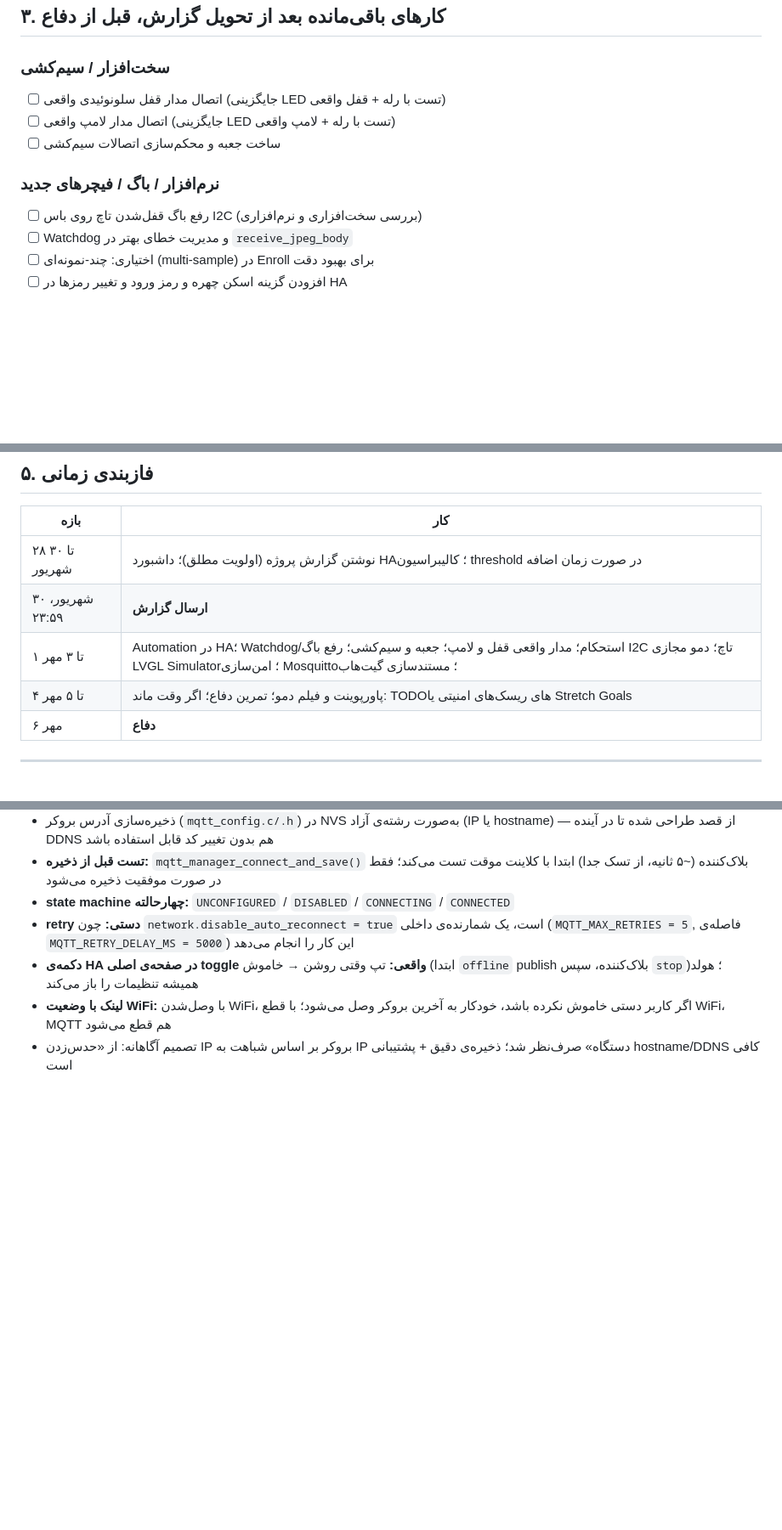
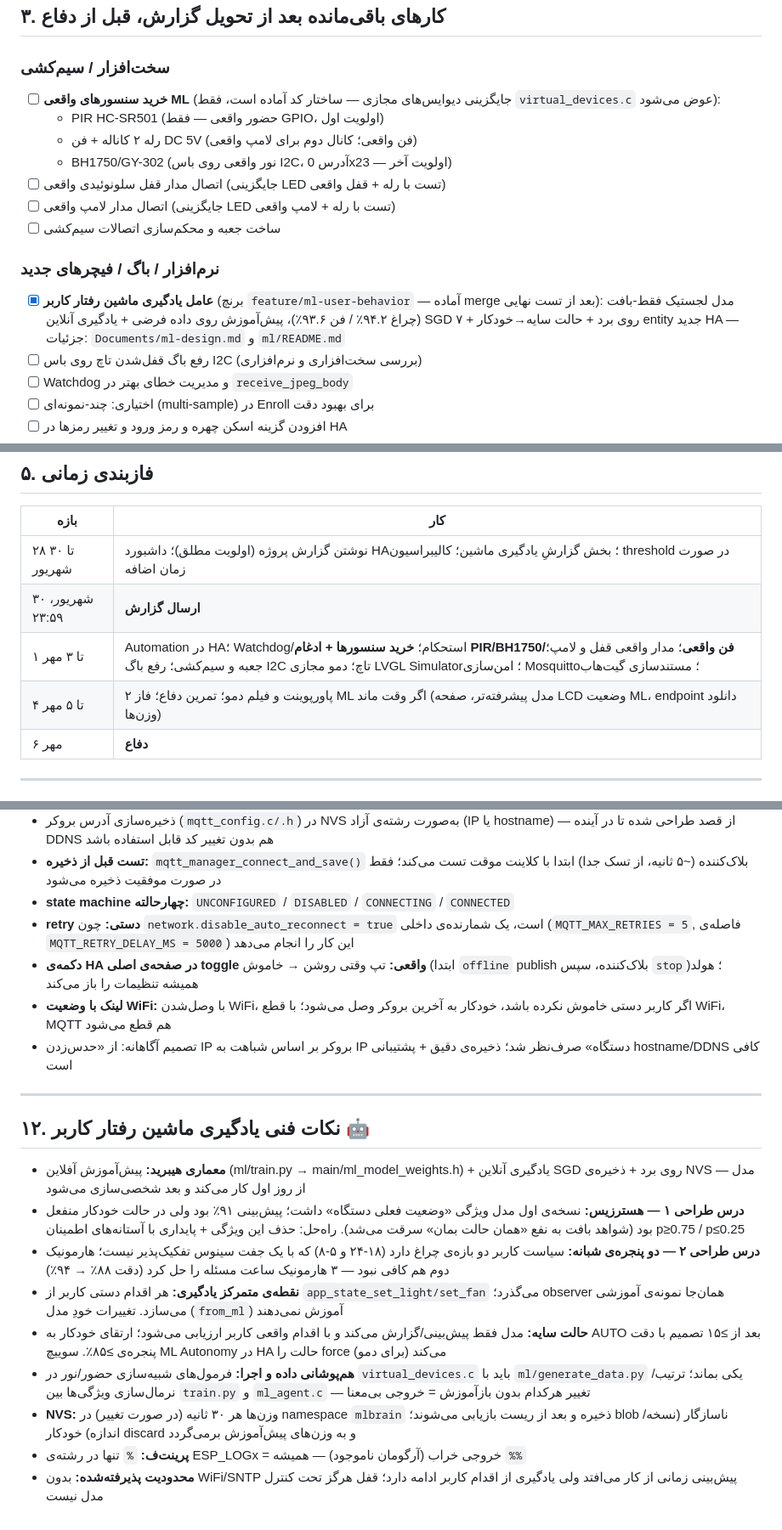
Before and after one commit to MohammadSoroushRabiei/Smart-Home, a Markdown page: Documents/roadmap.md, 3 parts joined by grey strips. Shown at 85% size. Rendered like a GitHub page; blank space fills up the shorter version.

Commit message:
docs(roadmap): add ML behavior-learning feature — done items, sensor shopping list, phase-2 plan, technical lessons

```diff
--- a/Documents/roadmap.md
+++ b/Documents/roadmap.md
@@ -29,12 +29,17 @@
 
 ### سخت‌افزار / سیم‌کشی
 
+- [ ] **خرید سنسورهای واقعی ML** (جایگزینی دیوایس‌های مجازی — ساختار کد آماده است، فقط `virtual_devices.c` عوض می‌شود):
+  - PIR HC-SR501 (حضور واقعی — فقط GPIO، اولویت اول)
+  - رله ۲ کاناله + فن DC 5V (فن واقعی؛ کانال دوم برای لامپ واقعی)
+  - BH1750/GY-302 (نور واقعی روی باس I2C، آدرس 0x23 — اولویت آخر)
 - [ ] اتصال مدار قفل سلونوئیدی واقعی (جایگزینی LED تست با رله + قفل واقعی)
 - [ ] اتصال مدار لامپ واقعی (جایگزینی LED تست با رله + لامپ واقعی)
 - [ ] ساخت جعبه و محکم‌سازی اتصالات سیم‌کشی
 
 ### نرم‌افزار / باگ / فیچرهای جدید
 
+- [x] **عامل یادگیری ماشین رفتار کاربر** (برنچ `feature/ml-user-behavior` — آماده merge بعد از تست نهایی): مدل لجستیک فقط-بافت (چراغ ۹۴.۲٪ / فن ۹۳.۶٪)، پیش‌آموزش روی داده فرضی + یادگیری آنلاین SGD روی برد + حالت سایه→خودکار + ۷ entity جدید HA — جزئیات: `Documents/ml-design.md` و `ml/README.md`
 - [ ] رفع باگ قفل‌شدن تاچ روی باس I2C (بررسی سخت‌افزاری و نرم‌افزاری)
 - [ ] Watchdog و مدیریت خطای بهتر در `receive_jpeg_body`
 - [ ] اختیاری: چند-نمونه‌ای (multi-sample) در Enroll برای بهبود دقت
@@ -99,10 +104,10 @@
 
 | بازه             | کار                                                                                                                                                         |
 | ---------------- | ----------------------------------------------------------------------------------------------------------------------------------------------------------- |
-| ۲۸ تا ۳۰ شهریور  | نوشتن گزارش پروژه (اولویت مطلق)؛ داشبورد HA؛ کالیبراسیون threshold در صورت زمان اضافه                                                                       |
+| ۲۸ تا ۳۰ شهریور  | نوشتن گزارش پروژه (اولویت مطلق)؛ داشبورد HA؛ بخش گزارشِ یادگیری ماشین؛ کالیبراسیون threshold در صورت زمان اضافه                                              |
 | ۳۰ شهریور، ۲۳:۵۹ | **ارسال گزارش**                                                                                                                                             |
-| ۱ تا ۳ مهر       | Automation در HA؛ Watchdog/استحکام؛ مدار واقعی قفل و لامپ؛ جعبه و سیم‌کشی؛ رفع باگ I2C تاچ؛ دمو مجازی LVGL Simulator؛ امن‌سازی Mosquitto؛ مستندسازی گیت‌هاب |
-| ۴ تا ۵ مهر       | پاورپوینت و فیلم دمو؛ تمرین دفاع؛ اگر وقت ماند: TODOهای ریسک‌های امنیتی یا Stretch Goals                                                                    |
+| ۱ تا ۳ مهر       | Automation در HA؛ Watchdog/استحکام؛ **خرید سنسورها + ادغام PIR/BH1750/فن واقعی**؛ مدار واقعی قفل و لامپ؛ جعبه و سیم‌کشی؛ رفع باگ I2C تاچ؛ دمو مجازی LVGL Simulator؛ امن‌سازی Mosquitto؛ مستندسازی گیت‌هاب |
+| ۴ تا ۵ مهر       | پاورپوینت و فیلم دمو؛ تمرین دفاع؛ فاز ۲ ML اگر وقت ماند (مدل پیشرفته‌تر، صفحه LCD وضعیت ML، endpoint دانلود وزن‌ها)                                        |
 | ۶ مهر            | **دفاع**                                                                                                                                                    |
 
 ---
@@ -172,3 +177,17 @@
 - **دکمه‌ی HA در صفحه‌ی اصلی toggle واقعی:** تپ وقتی روشن → خاموش (ابتدا `offline` publish بلاک‌کننده، سپس `stop`)؛ هولد همیشه تنظیمات را باز می‌کند
 - **لینک با وضعیت WiFi:** با وصل‌شدن WiFi، اگر کاربر دستی خاموش نکرده باشد، خودکار به آخرین بروکر وصل می‌شود؛ با قطع WiFi، MQTT هم قطع می‌شود
 - تصمیم آگاهانه: از «حدس‌زدن IP بروکر بر اساس شباهت به IP دستگاه» صرف‌نظر شد؛ ذخیره‌ی دقیق + پشتیبانی hostname/DDNS کافی است
+
+---
+
+## ۱۲. نکات فنی یادگیری ماشین رفتار کاربر 🤖
+
+- **معماری هیبرید:** پیش‌آموزش آفلاین (ml/train.py → main/ml_model_weights.h) + یادگیری آنلاین SGD روی برد + ذخیره‌ی NVS — مدل از روز اول کار می‌کند و بعد شخصی‌سازی می‌شود
+- **درس طراحی ۱ — هسترزیس:** نسخه‌ی اول مدل ویژگی «وضعیت فعلی دستگاه» داشت؛ پیش‌بینی ۹۱٪ بود ولی در حالت خودکار منفعل بود (شواهد بافت به نفع «همان حالت بمان» سرقت می‌شد). راه‌حل: حذف این ویژگی + پایداری با آستانه‌های اطمینان p≥0.75 / p≤0.25
+- **درس طراحی ۲ — دو پنجره‌ی شبانه:** سیاست کاربر دو بازه‌ی چراغ دارد (۱۸-۲۴ و ۵-۸) که با یک جفت سینوس تفکیک‌پذیر نیست؛ هارمونیک دوم هم کافی نبود — ۳ هارمونیک ساعت مسئله را حل کرد (دقت ۸۸٪ → ۹۴٪)
+- **نقطه‌ی متمرکز یادگیری:** هر اقدام دستی کاربر از `app_state_set_light/set_fan` می‌گذرد؛ observer همان‌جا نمونه‌ی آموزشی می‌سازد. تغییرات خودِ مدل (`from_ml`) آموزش نمی‌دهند
+- **حالت سایه:** مدل فقط پیش‌بینی/گزارش می‌کند و با اقدام واقعی کاربر ارزیابی می‌شود؛ ارتقای خودکار به AUTO بعد از ≥۱۵ تصمیم با دقت پنجره‌ی ≥۸۵٪. سوییچ ML Autonomy در HA حالت را force می‌کند (برای دمو)
+- **هم‌پوشانی داده و اجرا:** فرمول‌های شبیه‌سازی حضور/نور در `virtual_devices.c` باید با `ml/generate_data.py` یکی بماند؛ ترتیب/نرمال‌سازی ویژگی‌ها بین `train.py` و `ml_agent.c` — تغییر هرکدام بدون بازآموزش = خروجی بی‌معنا
+- **NVS:** وزن‌ها هر ۳۰ ثانیه (در صورت تغییر) در namespace `mlbrain` ذخیره و بعد از ریست بازیابی می‌شوند؛ blob ناسازگار (نسخه/اندازه) خودکار discard و به وزن‌های پیش‌آموزش برمی‌گردد
+- **پرینت‌ف:** `%` تنها در رشته‌ی ESP_LOGx = خروجی خراب (آرگومان ناموجود) — همیشه `%%`
+- **محدودیت پذیرفته‌شده:** بدون WiFi/SNTP پیش‌بینی زمانی از کار می‌افتد ولی یادگیری از اقدام کاربر ادامه دارد؛ قفل هرگز تحت کنترل مدل نیست
```
